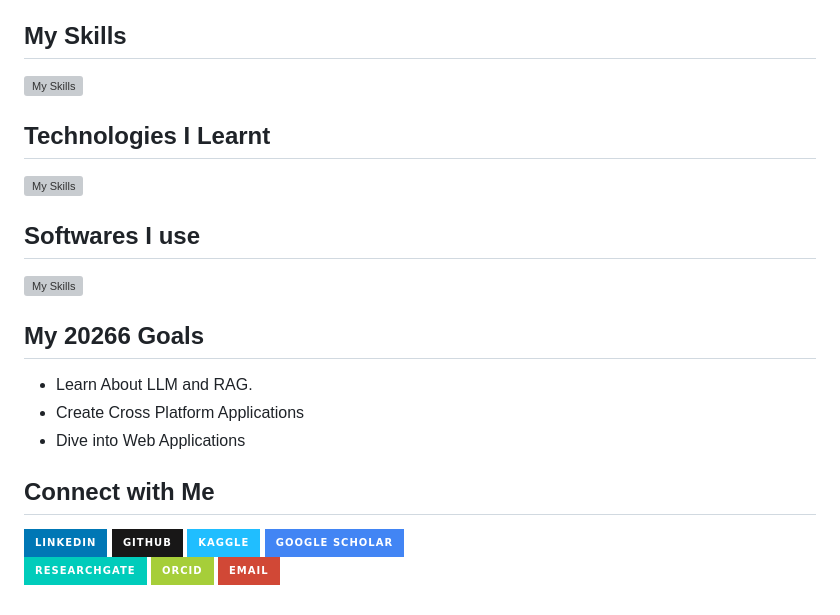
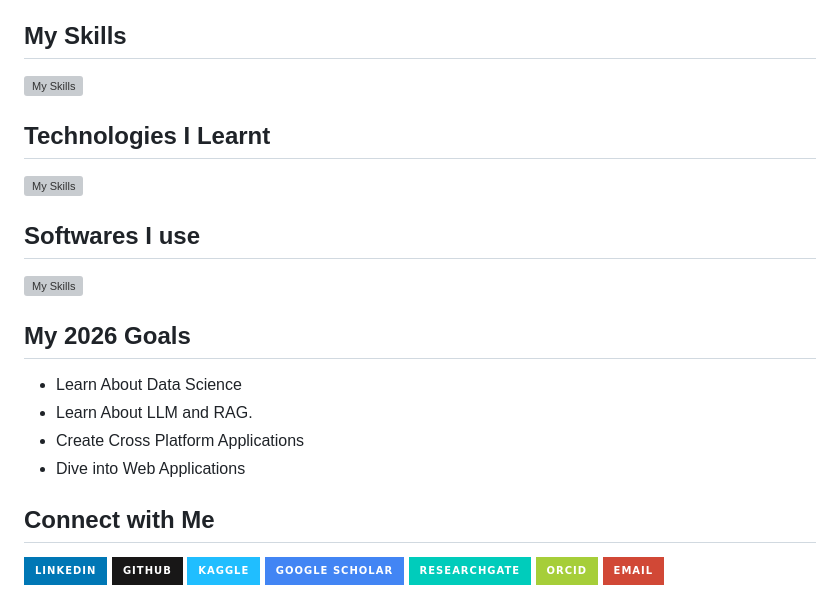
Before and after one commit to SumitKumarKar01/SumitKumarKar01, a Markdown page: README.md, the part around one of its changes. Rendered like a GitHub page; badges without logos; grey boxes are pictures that could not be loaded.

```diff
--- a/README.md
+++ b/README.md
@@ -26,6 +29,7 @@
 - [Github](https://github.com/SumitKumarKar01/Nari)
 
 ## My Skills
+
 ![My Skills](https://skillicons.dev/icons?i=c,cpp,java,kotlin,python,html,css,js,mysql,sqlite,php)
 
 <!--
@@ -44,6 +48,7 @@
 -->
 
 ## Technologies I Learnt
+
 ![My Skills](https://skillicons.dev/icons?i=git,github,md,latex,anaconda)
 
 <!--
@@ -66,13 +71,15 @@
 - Microsoft Office Suite
 -->
 
-## My 20266 Goals
+## My 2026 Goals
+
+- Learn About Data Science
 - Learn About LLM and RAG.
 - Create Cross Platform Applications
 - Dive into Web Applications
 
+## Connect with Me
 
-## Connect with Me
 [![LinkedIn](https://img.shields.io/badge/LinkedIn-0077B5?style=for-the-badge&logo=linkedin&logoColor=white&link=https://www.linkedin.com/in/sumitkumarkar01)](https://www.linkedin.com/in/sumitkumarkar01)
 [![GitHub](https://img.shields.io/badge/GitHub-181717?style=for-the-badge&logo=github&logoColor=white&link=https://github.com/SumitKumarKar01)](https://github.com/SumitKumarKar01)
 [![KAGGLE](https://img.shields.io/badge/Kaggle-20BEFF?style=for-the-badge&logo=Kaggle&logoColor=white&link=https://www.kaggle.com/sumitkumarkar01)](https://www.kaggle.com/sumitkumarkar01)
@@ -81,7 +88,6 @@
 [![ORCID](https://img.shields.io/badge/ORCID-A6CE39?style=for-the-badge&logo=orcid&logoColor=white&link=https://orcid.org/0009-0000-9469-3108)](https://orcid.org/0009-0000-9469-3108)
 [![Email](https://img.shields.io/badge/Email-D14836?style=for-the-badge&logo=gmail&logoColor=white&link=mailto:sumitkumarkar01@gmail.com)](mailto:sumitkumarkar01@gmail.com)
 
-
 <!---
 SumitKumarKar01/SumitKumarKar01 is a ✨ special ✨ repository because its `README.md` (this file) appears on your GitHub profile.
 You can click the Preview link to take a look at your changes.
```
Also changed, not shown: other parts of README.md (+3 -0 lines).
